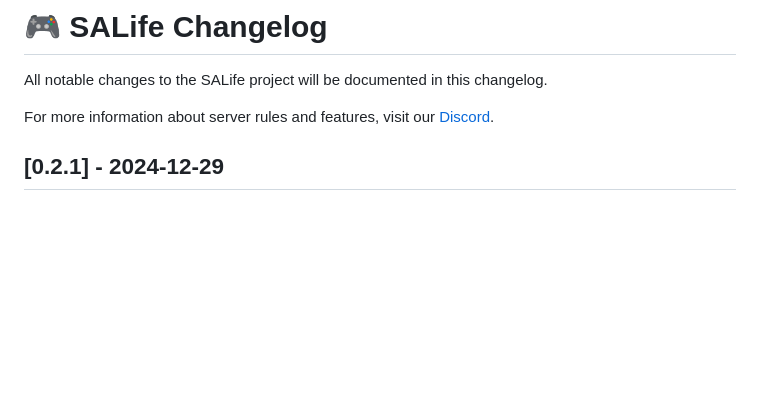
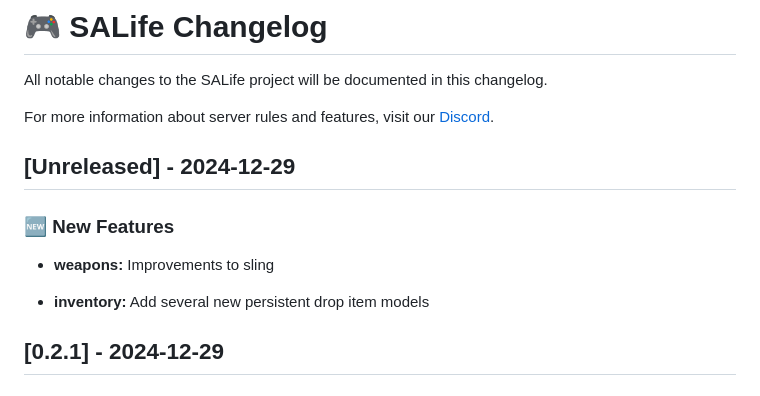
Before and after one commit to SALife-RP/changelog, a Markdown page: docs/CHANGELOG.md, the part around the change. Rendered like a GitHub page; blank space fills up the shorter version.

Commit message:
chore: update

```diff
--- a/docs/CHANGELOG.md
+++ b/docs/CHANGELOG.md
@@ -3,6 +3,14 @@
 All notable changes to the SALife project will be documented in this changelog.
 
 For more information about server rules and features, visit our [Discord](https://discord.gg/salife).
+
+## [Unreleased] - 2024-12-29
+
+### 🆕 New Features
+
+- **weapons:** Improvements to sling
+
+- **inventory:** Add several new persistent drop item models
 
 ## [0.2.1] - 2024-12-29
 
```
